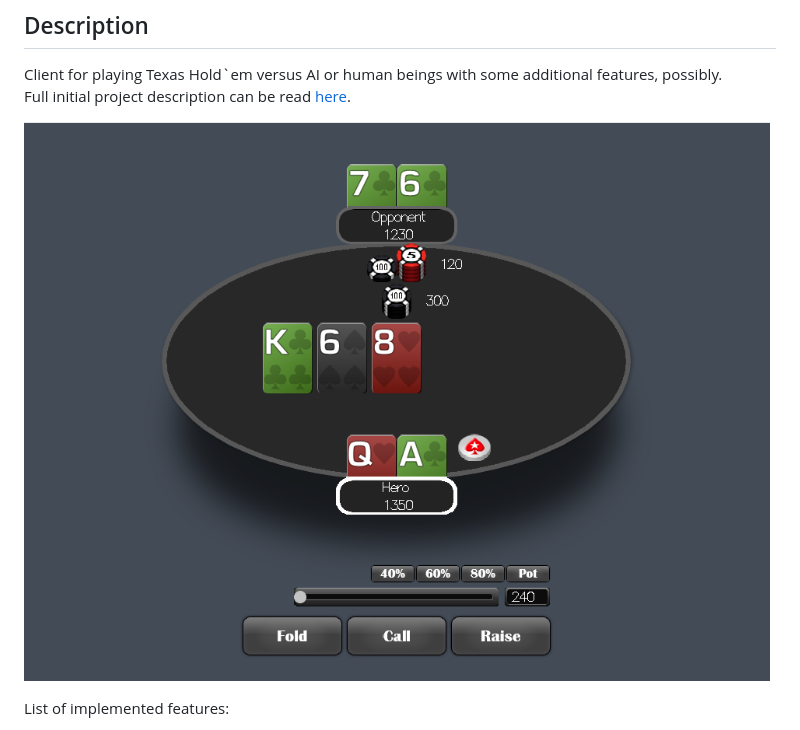
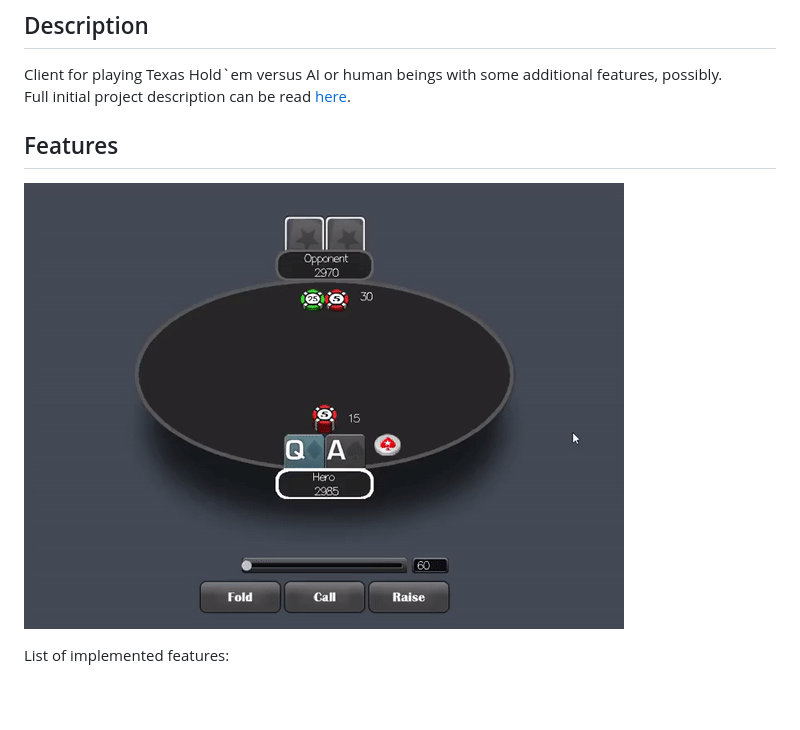
Before and after one commit to cmc-haskell-2018/lambdem-poker, a Markdown page: README.md, the part around the change. Rendered like a GitHub page; pictures changed too: docs/images/gameplay.gif (added), docs/images/layout.png (deleted); blank space fills up the shorter version.

```diff
--- a/README.md
+++ b/README.md
@@ -4,7 +4,9 @@
 Client for playing Texas Hold`em versus AI or human beings with some additional features, possibly. \
 Full initial project description can be read [here](/docs/description.md).
 
-![layout](docs/images/layout.png)
+## Features
+
+![gameplay](docs/images/gameplay.gif)
 
 List of implemented features:
 - table
```
Also changed, not shown: docs/description.md (+1 -1 lines), docs/game rules.md (added, +66 -0 lines), docs/images/hand ranking.jpg (added), 1 other file.
